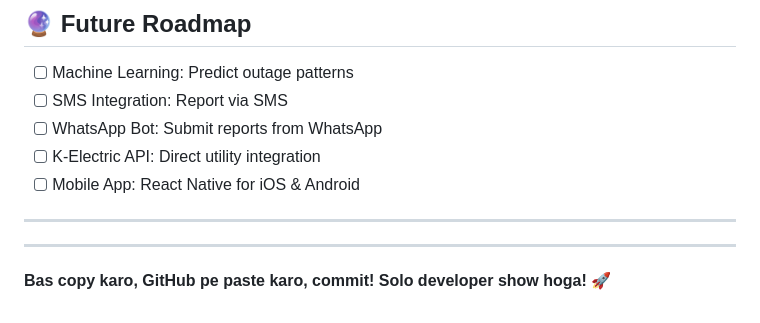
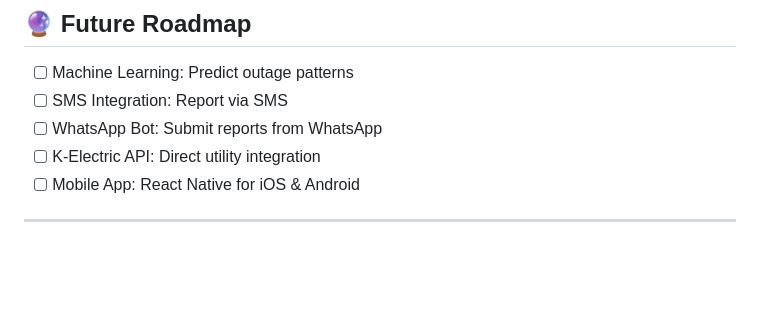
Before and after one commit to KULSOOM2001/karachiflow, a Markdown page: README.md, the part around the change. Rendered like a GitHub page; blank space fills up the shorter version.

```diff
--- a/README.md
+++ b/README.md
@@ -183,7 +183,3 @@ npm start
 - [ ] Mobile App: React Native for iOS & Android
 
 ---
-
----
-
-**Bas copy karo, GitHub pe paste karo, commit! Solo developer show hoga! 🚀**
```
